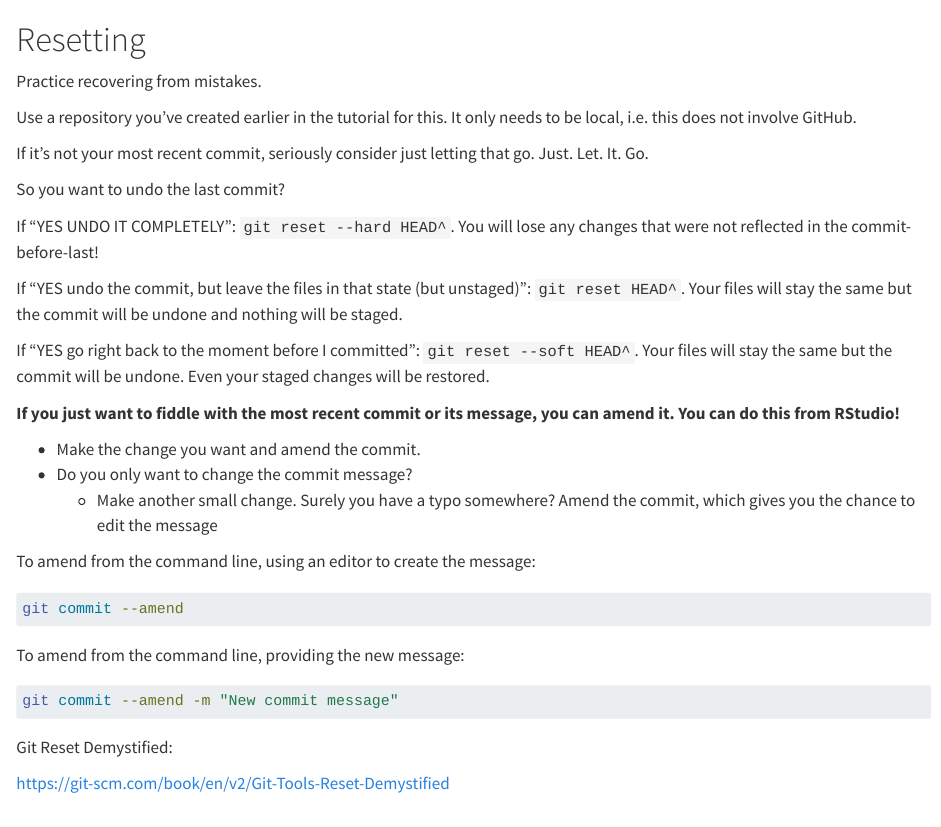
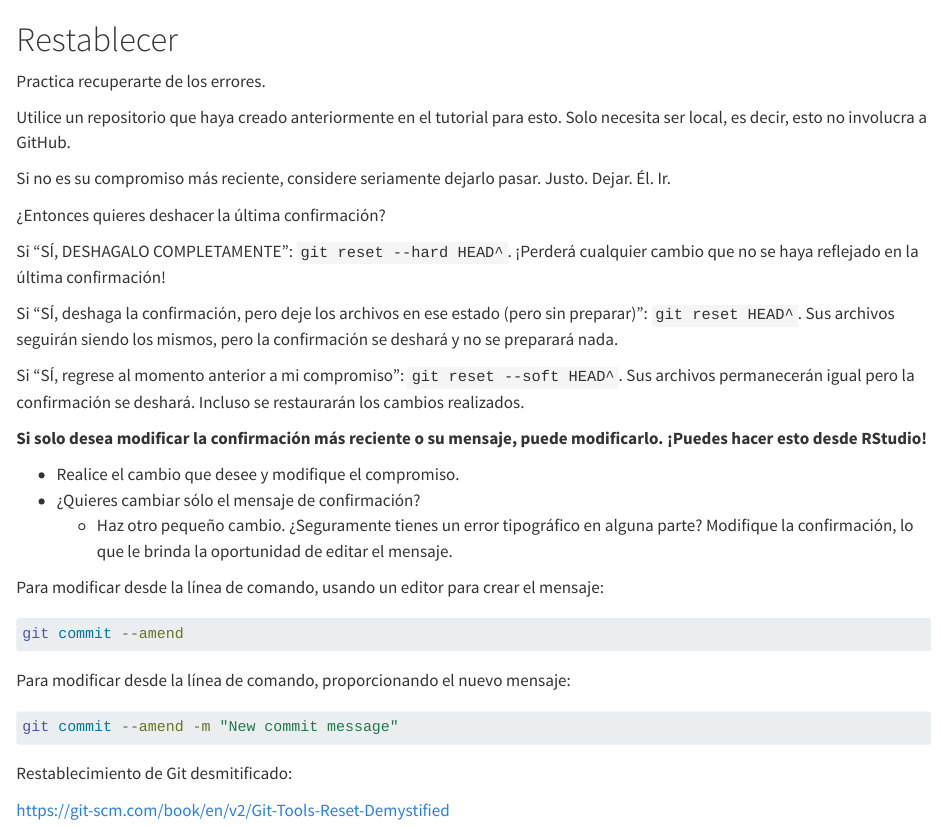
Before and after one commit to davidrsch/hg-gh4res, a Quarto document (prompt-practice-resets.qmd): the page in a window 1100 px wide, from its top. Rendered offline with R 4.5, knitr and Pandoc in place of Quarto, with nearby package versions.

Commit message:
Translating practice reset

````diff
--- a/prompt-practice-resets.qmd
+++ b/prompt-practice-resets.qmd
@@ -1,37 +1,37 @@
-# Resetting {#sec-reset}
+# Restablecer {#sec-reset}
 
-Practice recovering from mistakes.
+Practica recuperarte de los errores.
 
-Use a repository you've created earlier in the tutorial for this. It only needs to be local, i.e. this does not involve GitHub.
+Utilice un repositorio que haya creado anteriormente en el tutorial para esto. Solo necesita ser local, es decir, esto no involucra a GitHub.
 
-If it's not your most recent commit, seriously consider just letting that go. Just. Let. It. Go.
+Si no es su compromiso más reciente, considere seriamente dejarlo pasar. Justo. Dejar. Él. Ir.
 
-So you want to undo the last commit?
+¿Entonces quieres deshacer la última confirmación?
 
-If "YES UNDO IT COMPLETELY": `git reset --hard HEAD^`. You will lose any changes that were not reflected in the commit-before-last!
+Si "SÍ, DESHAGALO COMPLETAMENTE": `git reset --hard HEAD^`. ¡Perderá cualquier cambio que no se haya reflejado en la última confirmación!
 
-If "YES undo the commit, but leave the files in that state (but unstaged)": `git reset HEAD^`. Your files will stay the same but the commit will be undone and nothing will be staged.
+Si "SÍ, deshaga la confirmación, pero deje los archivos en ese estado (pero sin preparar)": `git reset HEAD^`. Sus archivos seguirán siendo los mismos, pero la confirmación se deshará y no se preparará nada.
 
-If "YES go right back to the moment before I committed": `git reset --soft HEAD^`. Your files will stay the same but the commit will be undone. Even your staged changes will be restored.
+Si "SÍ, regrese al momento anterior a mi compromiso": `git reset --soft HEAD^`. Sus archivos permanecerán igual pero la confirmación se deshará. Incluso se restaurarán los cambios realizados.
 
-**If you just want to fiddle with the most recent commit or its message, you can amend it. You can do this from RStudio!**
+**Si solo desea modificar la confirmación más reciente o su mensaje, puede modificarlo. ¡Puedes hacer esto desde RStudio!**
 
--   Make the change you want and amend the commit.
--   Do you only want to change the commit message?
-    -   Make another small change. Surely you have a typo somewhere? Amend the commit, which gives you the chance to edit the message
+-   Realice el cambio que desee y modifique el compromiso.
+- ¿Quieres cambiar sólo el mensaje de confirmación?
+    -   Haz otro pequeño cambio. ¿Seguramente tienes un error tipográfico en alguna parte? Modifique la confirmación, lo que le brinda la oportunidad de editar el mensaje.
 
-To amend from the command line, using an editor to create the message:
+Para modificar desde la línea de comando, usando un editor para crear el mensaje:
 
 ``` bash
 git commit --amend
 ```
 
-To amend from the command line, providing the new message:
+Para modificar desde la línea de comando, proporcionando el nuevo mensaje:
 
 ``` bash
 git commit --amend -m "New commit message"
 ```
 
-Git Reset Demystified:
+Restablecimiento de Git desmitificado:
 
 <https://git-scm.com/book/en/v2/Git-Tools-Reset-Demystified>
````
